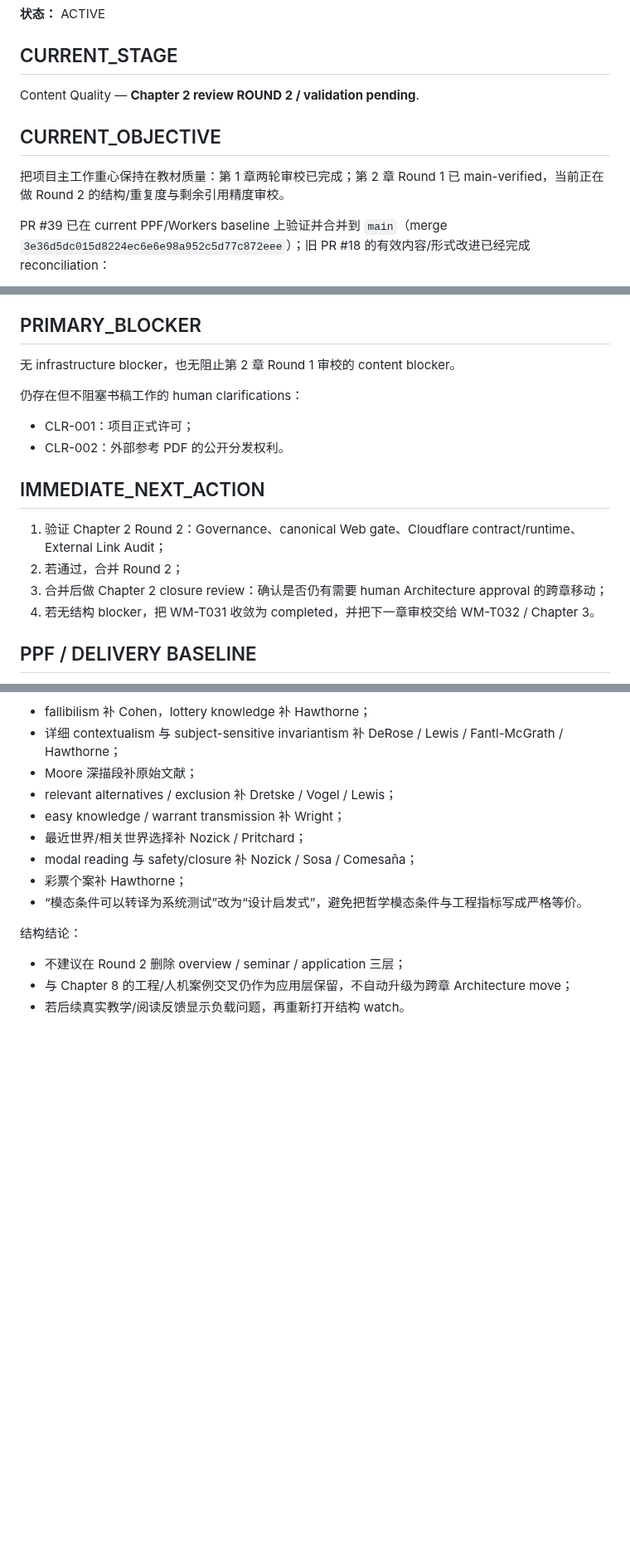
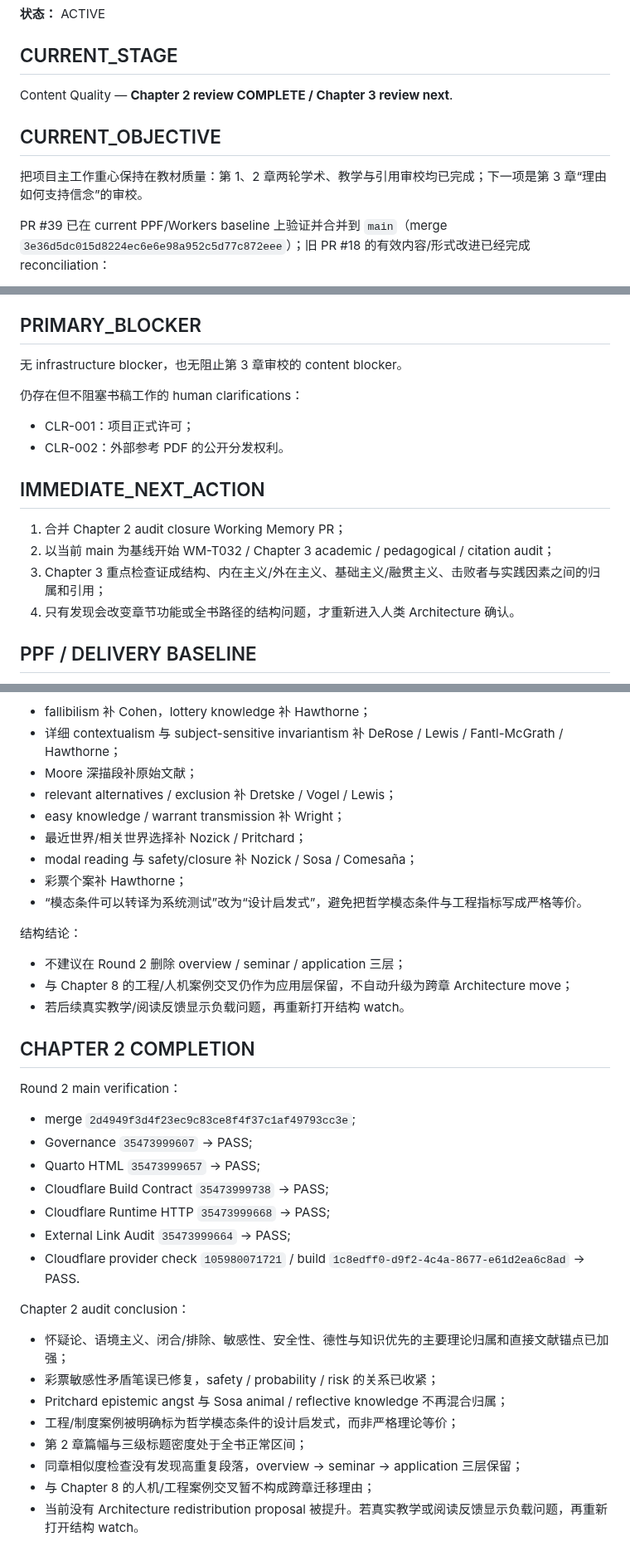
Before and after one commit to ChongLiuPhil/epistemology-textbook, a Markdown page: docs/working-memory/current-focus.zh-CN.md, 3 parts joined by grey strips. Shown at 83% size. Rendered like a GitHub page; blank space fills up the shorter version.

Commit message:
Close Chapter 2 audit and hand off to Chapter 3

```diff
--- a/docs/working-memory/current-focus.zh-CN.md
+++ b/docs/working-memory/current-focus.zh-CN.md
@@ -4,11 +4,11 @@
 
 ## CURRENT_STAGE
 
-Content Quality — **Chapter 2 review ROUND 2 / validation pending**.
+Content Quality — **Chapter 2 review COMPLETE / Chapter 3 review next**.
 
 ## CURRENT_OBJECTIVE
 
-把项目主工作重心保持在教材质量：第 1 章两轮审校已完成；第 2 章 Round 1 已 main-verified，当前正在做 Round 2 的结构/重复度与剩余引用精度审校。
+把项目主工作重心保持在教材质量：第 1、2 章两轮学术、教学与引用审校均已完成；下一项是第 3 章“理由如何支持信念”的审校。
 
 PR #39 已在 current PPF/Workers baseline 上验证并合并到 `main`（merge `3e36d5dc015d8224ec6e6e98a952c5d77c872eee`）；旧 PR #18 的有效内容/形式改进已经完成 reconciliation：
 
@@ -31,7 +31,7 @@ PR #39 已在 current PPF/Workers baseline 上验证并合并到 `main`（merge
 
 ## PRIMARY_BLOCKER
 
-无 infrastructure blocker，也无阻止第 2 章 Round 1 审校的 content blocker。
+无 infrastructure blocker，也无阻止第 3 章审校的 content blocker。
 
 仍存在但不阻塞书稿工作的 human clarifications：
 
@@ -40,10 +40,10 @@ PR #39 已在 current PPF/Workers baseline 上验证并合并到 `main`（merge
 
 ## IMMEDIATE_NEXT_ACTION
 
-1. 验证 Chapter 2 Round 2：Governance、canonical Web gate、Cloudflare contract/runtime、External Link Audit；
-2. 若通过，合并 Round 2；
-3. 合并后做 Chapter 2 closure review：确认是否仍有需要 human Architecture approval 的跨章移动；
-4. 若无结构 blocker，把 WM-T031 收敛为 completed，并把下一章审校交给 WM-T032 / Chapter 3。
+1. 合并 Chapter 2 audit closure Working Memory PR；
+2. 以当前 main 为基线开始 WM-T032 / Chapter 3 academic / pedagogical / citation audit；
+3. Chapter 3 重点检查证成结构、内在主义/外在主义、基础主义/融贯主义、击败者与实践因素之间的归属和引用；
+4. 只有发现会改变章节功能或全书路径的结构问题，才重新进入人类 Architecture 确认。
 
 ## PPF / DELIVERY BASELINE
 
@@ -177,3 +177,26 @@ Round 1 merge：`99a27a5e1094b311638022fd7a382b012688bd61`
 - 不建议在 Round 2 删除 overview / seminar / application 三层；
 - 与 Chapter 8 的工程/人机案例交叉仍作为应用层保留，不自动升级为跨章 Architecture move；
 - 若后续真实教学/阅读反馈显示负载问题，再重新打开结构 watch。
+
+## CHAPTER 2 COMPLETION
+
+Round 2 main verification：
+
+- merge `2d4949f3d4f23ec9c83ce8f4f37c1af49793cc3e`;
+- Governance `35473999607` → PASS;
+- Quarto HTML `35473999657` → PASS;
+- Cloudflare Build Contract `35473999738` → PASS;
+- Cloudflare Runtime HTTP `35473999668` → PASS;
+- External Link Audit `35473999664` → PASS;
+- Cloudflare provider check `105980071721` / build `1c8edff0-d9f2-4c4a-8677-e61d2ea6c8ad` → PASS.
+
+Chapter 2 audit conclusion：
+
+- 怀疑论、语境主义、闭合/排除、敏感性、安全性、德性与知识优先的主要理论归属和直接文献锚点已加强；
+- 彩票敏感性矛盾笔误已修复，safety / probability / risk 的关系已收紧；
+- Pritchard epistemic angst 与 Sosa animal / reflective knowledge 不再混合归属；
+- 工程/制度案例被明确标为哲学模态条件的设计启发式，而非严格理论等价；
+- 第 2 章篇幅与三级标题密度处于全书正常区间；
+- 同章相似度检查没有发现高重复段落，overview → seminar → application 三层保留；
+- 与 Chapter 8 的人机/工程案例交叉暂不构成跨章迁移理由；
+- 当前没有 Architecture redistribution proposal 被提升。若真实教学或阅读反馈显示负载问题，再重新打开结构 watch。
```
